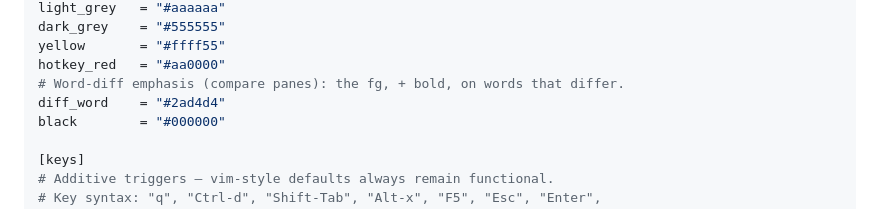
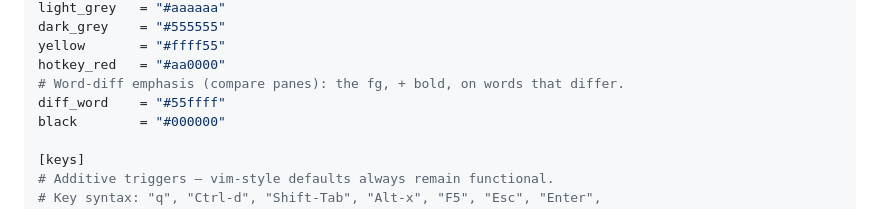
Before and after one commit to mathiasror/turbo-bible, a Markdown page: README.md, the part around the change. Drawn GitHub-style.

```diff
--- a/README.md
+++ b/README.md
@@ -260,7 +260,7 @@ dark_grey    = "#555555"
 yellow       = "#ffff55"
 hotkey_red   = "#aa0000"
 # Word-diff emphasis (compare panes): the fg, + bold, on words that differ.
-diff_word    = "#2ad4d4"
+diff_word    = "#55ffff"
 black        = "#000000"
 
 [keys]
```
Also changed, not shown: docs/screenshots/README.md (+21 -0 lines), docs/screenshots/22-compare-word-diff.png (added), docs/screenshots/23-compare-word-diff-off.png (added), 3 other files.
